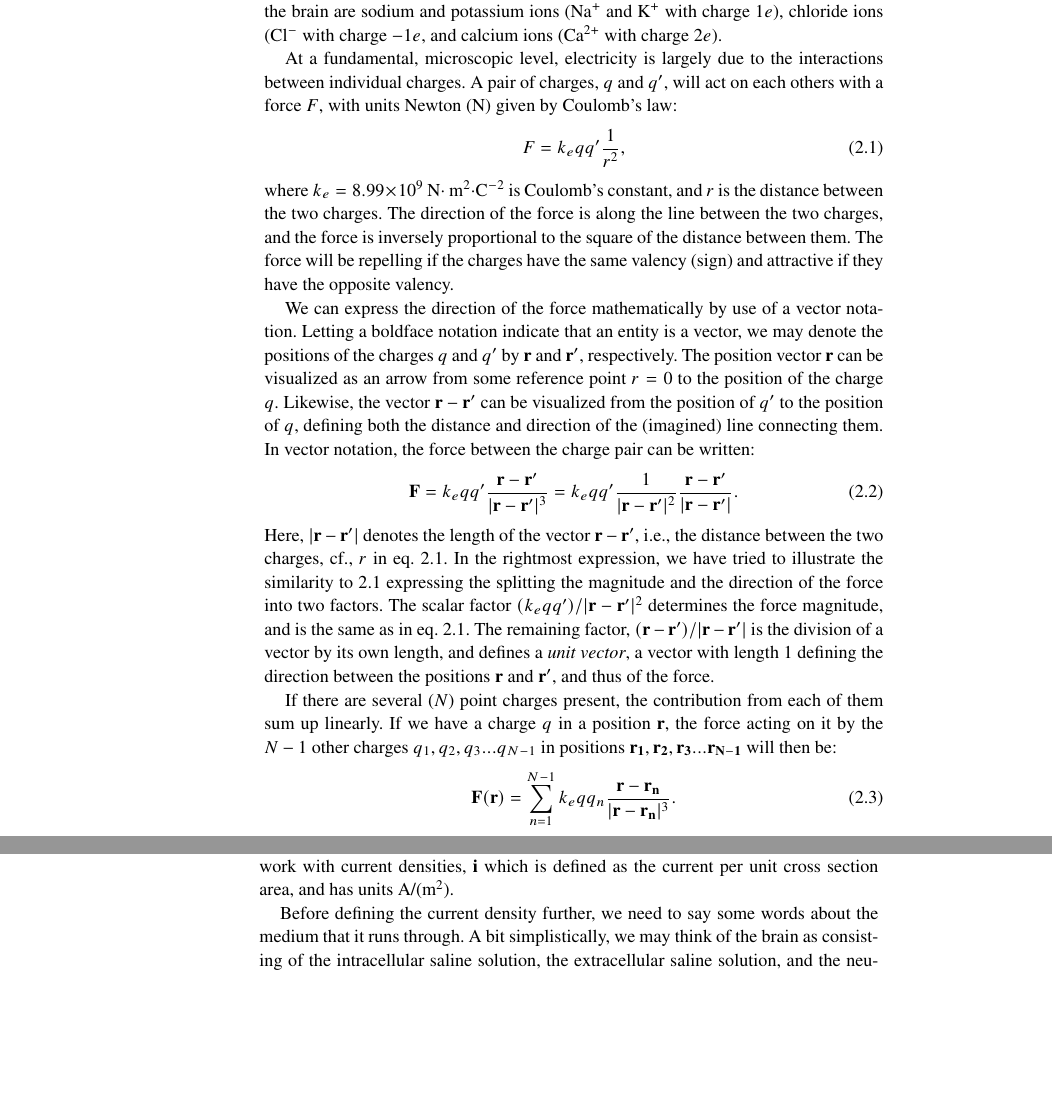
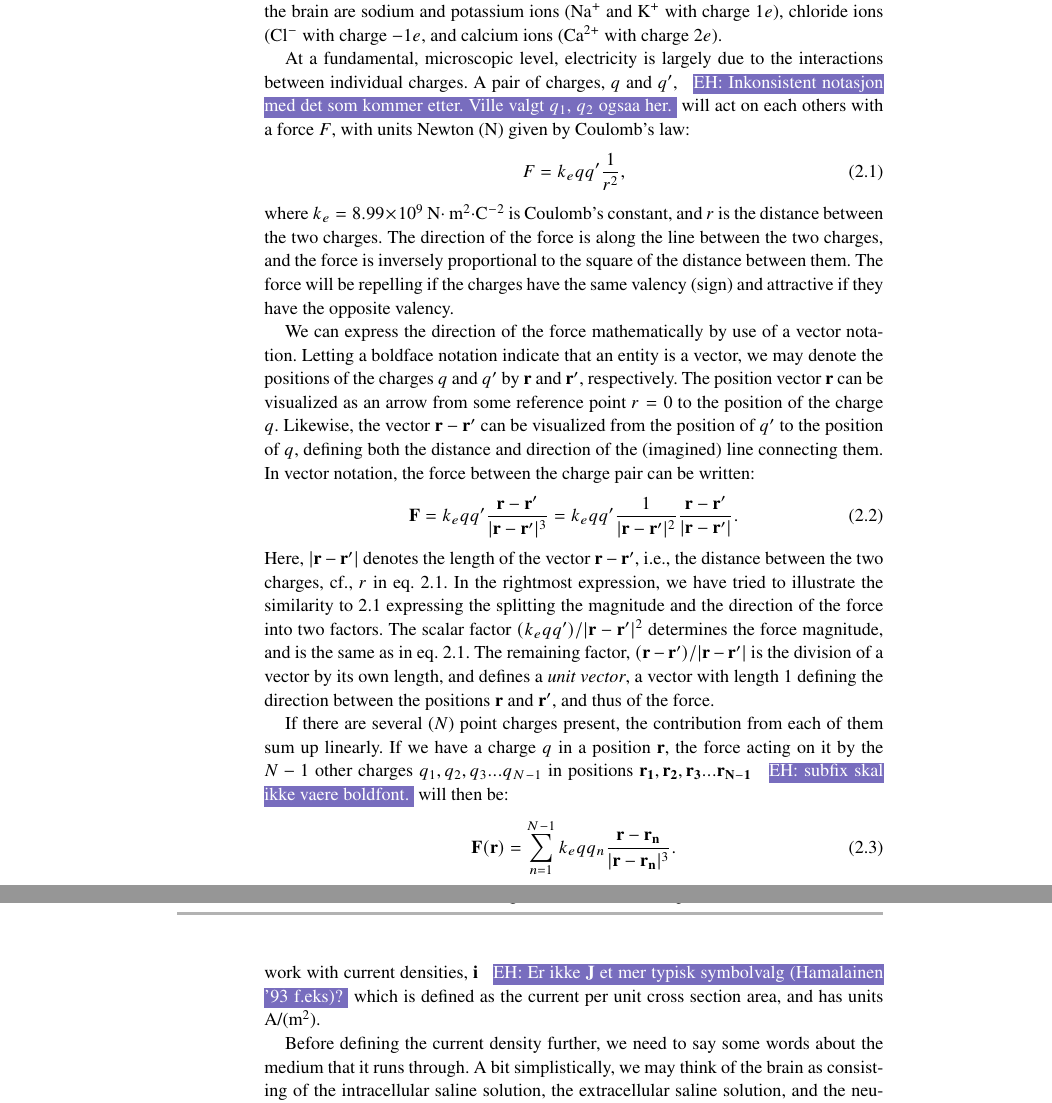
Before and after one commit to geih/ECSbook, a LaTeX thesis (Book.tex, which reads Ch-Basics.tex): two parts of pages 22 and 25 of 165 before the commit and two parts of pages 22 and 26 of 165 after it, joined at a grey line, cut so that both start at the same text, the shorter picture padded with empty space. Compiled offline with pdfLaTeX; a LaTeX package or settings file that is missing is left out.

Commit message:
semantikk

```diff
--- a/Book.tex
+++ b/Book.tex
@@ -99,6 +99,8 @@
 \newcommand{\hlR}[2][red]{ {\sethlcolor{#1} \hl{#2}} }
 \newcommand{\hlp}[2][Purple]{ {\sethlcolor{#1} \hl{#2}} }
 \newcommand{\hlt}[2][Tealblue]{ {\sethlcolor{#1} \hl{#2}} }
+\newcommand{\hlP}[2][Periwinkle]{ {\sethlcolor{#1} \hl{#2}} }
+
 
 %\newcommand{\ghnote}[1]{{\color{red}#1}}
 
@@ -124,6 +126,11 @@
 \newcommand{\snnote}[1]{\color{white}{\hlp{SN: #1 }}\color{black}}
 \newcommand{\sntxt}[1]{{\color{Purple}#1}}
 \newcommand{\slntxt}[1]{{\color{RoyalPurple}#1}}
+
+
+\newcommand{\ehnote}[1]{\color{white}{\hlP{EH: #1 }}\color{black}}
+\newcommand{\ehtxt}[1]{{\color{Periwinkle}#1}}
+
 
 
 
--- a/Ch-Basics.tex
+++ b/Ch-Basics.tex
@@ -14,7 +14,10 @@ Let us begin with the fundamental quantity for electricity, the electric charge.
 
 Since atoms contain an equal number of electrons and protons, most matter is electrically neutral. Some mediums are nevertheless conductive, which means that they contain so-called "free charge carriers" that may move through the medium. In an electric copper cable, such as that powering a lamp in a in a normal house, the free charge carriers are electrons that are not bound to specific locations (i.e., to specific copper atoms), but can move freely through the copper material. In an electrolyte solution, for example salt-water, the free charge carriers are instead ions, i.e., atoms or molecules that have gained or donated one or several electrons, and therefore have become electrically charged. The saline solutions that fill the intracellular and extracellular space of the brain are such electrolytic solutions. Important charge carriers in the brain are sodium and potassium ions (Na$^+$ and K$^+$ with charge $1e$), chloride ions (Cl$^-$ with charge $-1e$, and calcium ions (Ca$^{2+}$ with charge $2e$).
 
-At a fundamental, microscopic level, electricity is largely due to the interactions between individual charges. A pair of charges, $q$ and $q'$, will act on each others with a force $F$, with units Newton (N) given by Coulomb's law:
+At a fundamental, microscopic level, electricity is largely due to the interactions between individual charges. A pair of charges, $q$ and $q'$,
+\ehnote{Inkonsistent notasjon med det som kommer etter.
+Ville valgt $q_1$, $q_2$ ogsaa her.}
+will act on each others with a force $F$, with units Newton (N) given by Coulomb's law:
 \begin{equation}
 F = k_e qq' \frac{1}{r^2},
 \label{Basics:eq:CoulombF}
@@ -28,7 +31,9 @@ We can express the direction of the force mathematically by use of a vector nota
 \end{equation}
 Here, $|{\bf r}-{\bf r'}|$ denotes the length of the vector ${\bf r}-{\bf r'}$, i.e., the distance between the two charges, cf., $r$ in eq. \ref{Basics:eq:CoulombF}. In the rightmost expression, we have tried to illustrate the similarity to \ref{Basics:eq:CoulombF} expressing the splitting the magnitude and the direction of the force into two factors. The scalar factor $(k_e qq')/|{\bf r}-{\bf r'}|^2$ determines the force magnitude, and is the same as in eq. \ref{Basics:eq:CoulombF}. The remaining factor, $({\bf r}-{\bf r'})/|{\bf r}-{\bf r'}|$ is the division of a vector by its own length, and defines a \textit{unit vector}, a vector with length 1 defining the direction between the positions ${\bf r}$ and ${\bf r'}$, and thus of the force.
 
-If there are several ($N$) point charges present, the contribution from each of them sum up linearly. If we have a charge $q$ in a position ${\bf r}$, the force acting on it by the $N-1$ other charges $q_1, q_2, q_3 ... q_{N-1}$ in positions ${\bf r_1}, {\bf r_2}, {\bf r_3} ... {\bf r_{N-1}}$ will then be:
+If there are several ($N$) point charges present, the contribution from each of them sum up linearly. If we have a charge $q$ in a position ${\bf r}$, the force acting on it by the $N-1$ other charges $q_1, q_2, q_3 ... q_{N-1}$ in positions ${\bf r_1}, {\bf r_2}, {\bf r_3} ... {\bf r_{N-1}}$
+\ehnote{subfix skal ikke vaere boldfont.}
+will then be:
 \begin{equation}
 {\bf F}({\bf r}) = \sum_{n=1}^{N-1} k_e q q_n \frac{{\bf r}-{\bf r_n}}{|{\bf r}-{\bf r_n}|^3}.
 \label{Basics:eq:CoulombFN}
@@ -100,7 +105,10 @@ U_E = q\phi.
 
 \section{\orange{GH: Electric current}}
 \label{sec:Basics:Current} \index{Electric current}
-As we have emphasized several times, we do not want to study the brain by keeping track of individual charges. We are rather interested in the net movement of charge at a coarse-grained (space averaged) scale. In an electrical copper cable, the movement of charge is normally described in terms of a electrical current $I$, which represents the total current through the cable as a whole, and has units Ampere (A = C/s). For currents in a three dimensional volume, such as brain tissue, it is more convenient to work with current densities, ${\bf i}$  which is defined as the current per unit cross section area, and has units A/(m$^2$).
+As we have emphasized several times, we do not want to study the brain by keeping track of individual charges. We are rather interested in the net movement of charge at a coarse-grained (space averaged) scale. In an electrical copper cable, the movement of charge is normally described in terms of an electrical current $I$, which represents the total current through the cable as a whole, and has units Ampere (A = C/s). For currents in a three dimensional volume, such as brain tissue, it is more convenient to work with current densities,
+${\bf i}$
+\ehnote{Er ikke $\mathbf{J}$ et mer typisk symbolvalg (Hamalainen '93 f.eks)?}
+which is defined as the current per unit cross section area, and has units A/(m$^2$).
 
 Before defining the current density further, we need to say some words about the medium that it runs through. A bit simplistically, we may think of the brain as consisting of the intracellular saline solution, the extracellular saline solution, and the neuronal and glial membranes separating the two. Neural and glial membranes are largely dielectric (insulating) \index{Dielectricum} in their nature. In a dielectric medium, charges are bound to stay in confined regions of space, and an electric field only will slightly shift their average equilibrium positions, causing a polarization of the material. It is such a polarization that gives rise to the neuronal and glial membrane potentials.
 
```
Also changed, not shown: Ch-Neuron.tex (+3 -1 lines), Ch-Basics.tex (2 more changed lines).
